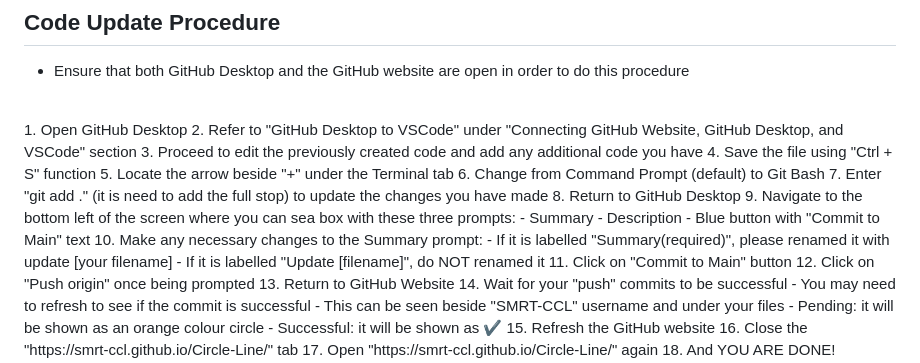
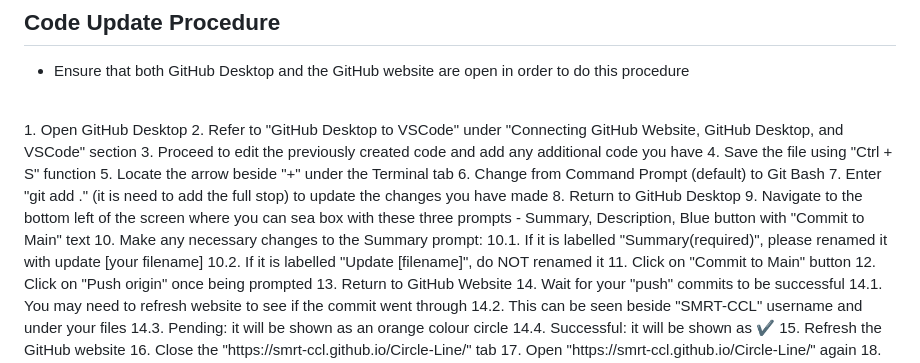
Before and after one commit to SMRT-CCL/Circle-Line, a Markdown page: README.md, the part around the change. Rendered like a GitHub page.

```diff
--- a/README.md
+++ b/README.md
@@ -77,21 +77,18 @@ This website was designed to streamline access to updates by integrating Telegra
 6. Change from Command Prompt (default) to Git Bash
 7. Enter "git add ." (it is need to add the full stop) to update the changes you have made
 8. Return to GitHub Desktop
-9. Navigate to the bottom left of the screen where you can sea box with these three prompts:
-- Summary
-- Description
-- Blue button with "Commit to Main" text
+9. Navigate to the bottom left of the screen where you can sea box with these three prompts - Summary, Description, Blue button with "Commit to Main" text
 10. Make any necessary changes to the Summary prompt:
-- If it is labelled "Summary(required)", please renamed it with update [your filename]
-- If it is labelled "Update [filename]", do NOT renamed it
+10.1. If it is labelled "Summary(required)", please renamed it with update [your filename]
+10.2. If it is labelled "Update [filename]", do NOT renamed it
 11. Click on "Commit to Main" button
 12. Click on "Push origin" once being prompted
 13. Return to GitHub Website
 14. Wait for your "push" commits to be successful
-- You may need to refresh to see if the commit is successful
-- This can be seen beside "SMRT-CCL" username and under your files
-- Pending: it will be shown as an orange colour circle
-- Successful: it will be shown as ✔
+14.1. You may need to refresh website to see if the commit went through
+14.2. This can be seen beside "SMRT-CCL" username and under your files
+14.3. Pending: it will be shown as an orange colour circle
+14.4. Successful: it will be shown as ✔
 15. Refresh the GitHub website
 16. Close the "https://smrt-ccl.github.io/Circle-Line/" tab
 17. Open "https://smrt-ccl.github.io/Circle-Line/" again
```
